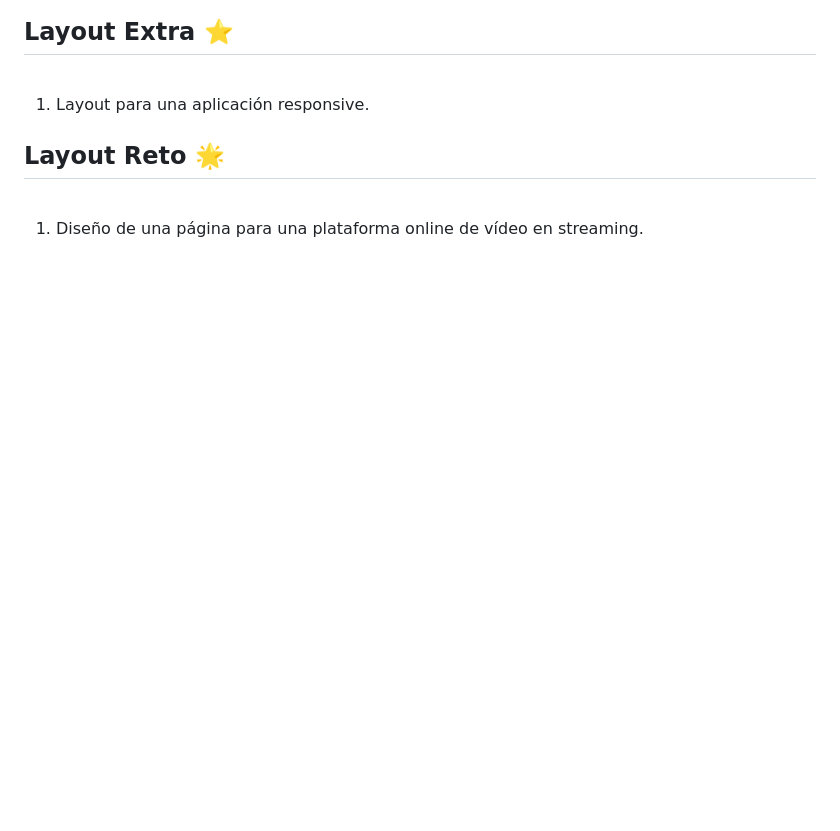
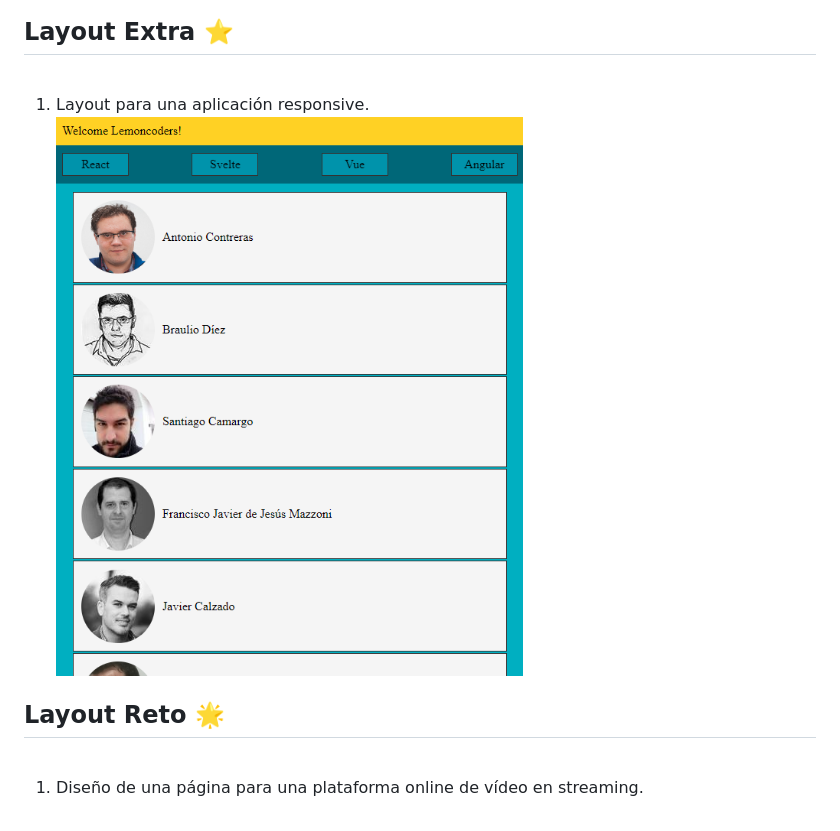
Before and after one commit to MiguelJiRo/Master-Frontend-XII-Lemoncode, a Markdown page: modulo-1/module1layout.md, the part around the change. Drawn GitHub-style; pictures changed too: images/module1/exercise-extra.png (added); blank space fills up the shorter version.

```diff
--- a/modulo-1/module1layout.md
+++ b/modulo-1/module1layout.md
@@ -39,6 +39,7 @@
 <br>
 <ol>
   <li>Layout para una aplicación responsive.</li>
+  <img align="center" src="../images/module1/exercise-extra.png" width="512px">
 </ol>
 
 ## Layout Reto 🌟
```
